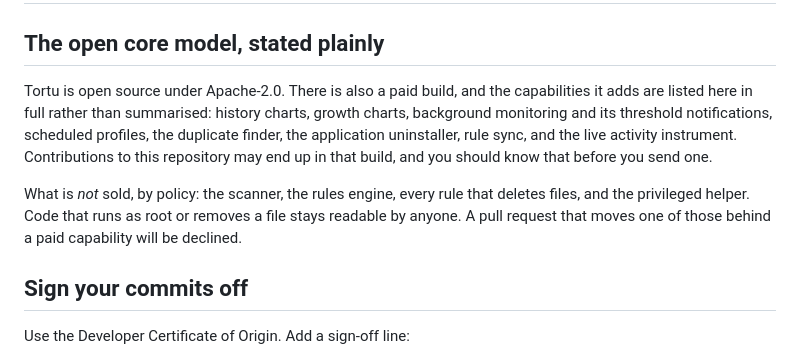
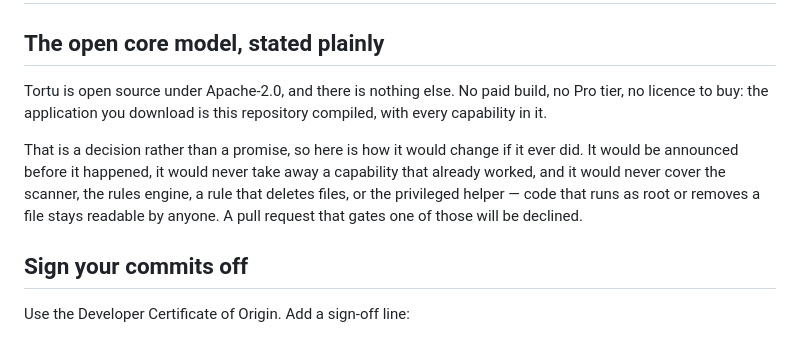
Before and after one commit to salih-karagoz/tortu, a Markdown page: CONTRIBUTING.md, the part around the change. GitHub-like rendering.

```diff
--- a/CONTRIBUTING.md
+++ b/CONTRIBUTING.md
@@ -2,17 +2,16 @@
 
 ## The open core model, stated plainly
 
-Tortu is open source under Apache-2.0. There is also a paid build, and the
-capabilities it adds are listed here in full rather than summarised: history
-charts, growth charts, background monitoring and its threshold notifications,
-scheduled profiles, the duplicate finder, the application uninstaller, rule
-sync, and the live activity instrument. Contributions to this repository may
-end up in that build, and you should know that before you send one.
+Tortu is open source under Apache-2.0, and there is nothing else. No paid
+build, no Pro tier, no licence to buy: the application you download is this
+repository compiled, with every capability in it.
 
-What is *not* sold, by policy: the scanner, the rules engine, every rule that
-deletes files, and the privileged helper. Code that runs as root or removes a
-file stays readable by anyone. A pull request that moves one of those behind a
-paid capability will be declined.
+That is a decision rather than a promise, so here is how it would change if it
+ever did. It would be announced before it happened, it would never take away a
+capability that already worked, and it would never cover the scanner, the rules
+engine, a rule that deletes files, or the privileged helper — code that runs as
+root or removes a file stays readable by anyone. A pull request that gates one
+of those will be declined.
 
 ## Sign your commits off
 
```
Also changed, not shown: README.md (+17 -11 lines), docs/screenshots/settings.png, 7 other files.
